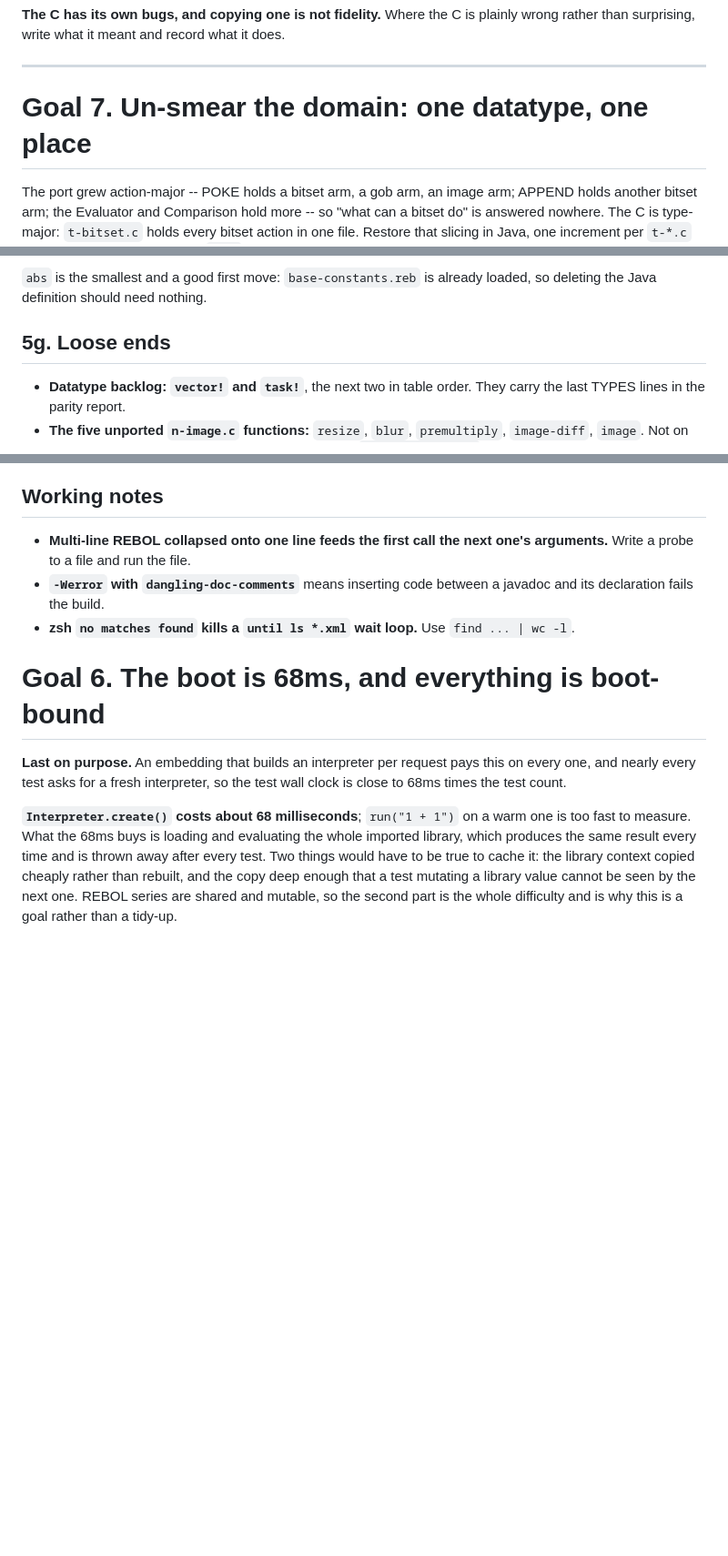
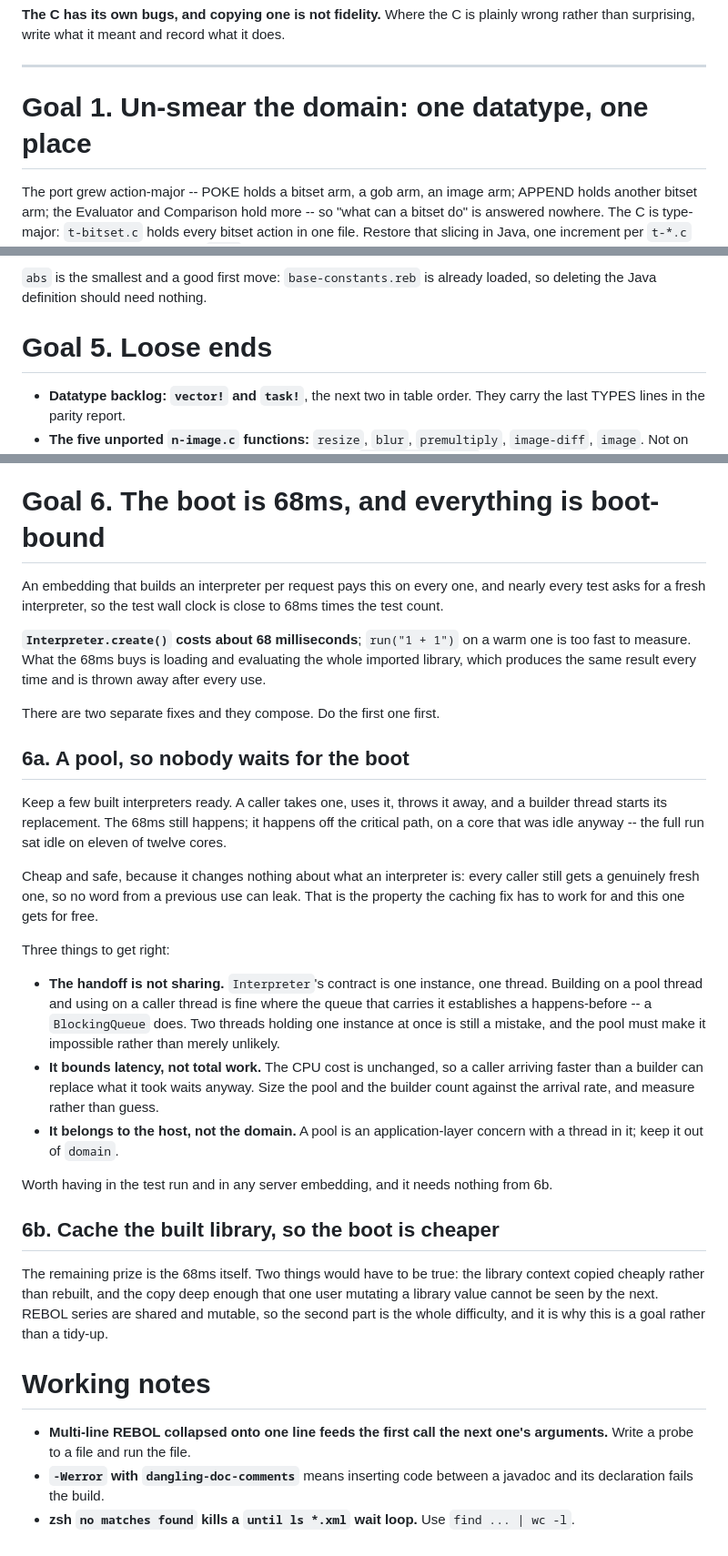
Before and after one commit to bobhoskinsbrother/JEBOL, a Markdown page: TODO.md, 3 parts joined by grey strips. Shown at 91% size. GitHub-like rendering; blank space fills up the shorter version.

```diff
--- a/TODO.md
+++ b/TODO.md
@@ -91,7 +91,7 @@ does.
 
 ---
 
-# Goal 7. Un-smear the domain: one datatype, one place
+# Goal 1. Un-smear the domain: one datatype, one place
 
 The port grew action-major -- POKE holds a bitset arm, a gob arm, an image
 arm; APPEND holds another bitset arm; the Evaluator and Comparison hold more
@@ -208,7 +232,7 @@ in Java. The generator is the one to keep.
 `abs` is the smallest and a good first move: `base-constants.reb` is already
 loaded, so deleting the Java definition should need nothing.
 
-## 5g. Loose ends
+# Goal 5. Loose ends
 
 - **Datatype backlog: `vector!` and `task!`**, the next two in table order.
   They carry the last TYPES lines in the parity report.
@@ -228,7 +252,57 @@ loaded, so deleting the Java definition should need nothing.
 - **`draw` dialect to SVG.** One renderer. Milestone 5's open fork in
   `docs/milestones.md` covers the thinking.
 
-## Working notes
+# Goal 6. The boot is 68ms, and everything is boot-bound
+
+An embedding that builds an interpreter per request pays this on every one,
+and nearly every test asks for a fresh interpreter, so the test wall clock is
+close to 68ms times the test count.
+
+**`Interpreter.create()` costs about 68 milliseconds**; `run("1 + 1")` on a
+warm one is too fast to measure. What the 68ms buys is loading and evaluating
+the whole imported library, which produces the same result every time and is
+thrown away after every use.
+
+There are two separate fixes and they compose. Do the first one first.
+
+## 6a. A pool, so nobody waits for the boot
+
+Keep a few built interpreters ready. A caller takes one, uses it, throws it
+away, and a builder thread starts its replacement. The 68ms still happens; it
+happens off the critical path, on a core that was idle anyway -- the full run
+sat idle on eleven of twelve cores.
+
+Cheap and safe, because it changes nothing about what an interpreter is:
+every caller still gets a genuinely fresh one, so no word from a previous use
+can leak. That is the property the caching fix has to work for and this one
+gets for free.
+
+Three things to get right:
+
+- **The handoff is not sharing.** `Interpreter`'s contract is one instance,
+  one thread. Building on a pool thread and using on a caller thread is fine
+  where the queue that carries it establishes a happens-before -- a
+  `BlockingQueue` does. Two threads holding one instance at once is still a
+  mistake, and the pool must make it impossible rather than merely unlikely.
+- **It bounds latency, not total work.** The CPU cost is unchanged, so a
+  caller arriving faster than a builder can replace what it took waits
+  anyway. Size the pool and the builder count against the arrival rate, and
+  measure rather than guess.
+- **It belongs to the host, not the domain.** A pool is an application-layer
+  concern with a thread in it; keep it out of `domain`.
+
+Worth having in the test run and in any server embedding, and it needs
+nothing from 6b.
+
+## 6b. Cache the built library, so the boot is cheaper
+
+The remaining prize is the 68ms itself. Two things would have to be true:
+the library context copied cheaply rather than rebuilt, and the copy deep
+enough that one user mutating a library value cannot be seen by the next.
+REBOL series are shared and mutable, so the second part is the whole
+difficulty, and it is why this is a goal rather than a tidy-up.
+
+# Working notes
 
 - **Multi-line REBOL collapsed onto one line feeds the first call the next
   one's arguments.** Write a probe to a file and run the file.
@@ -236,18 +310,3 @@ loaded, so deleting the Java definition should need nothing.
   javadoc and its declaration fails the build.
 - **zsh `no matches found` kills a `until ls *.xml` wait loop.** Use
   `find ... | wc -l`.
-
-# Goal 6. The boot is 68ms, and everything is boot-bound
-
-**Last on purpose.** An embedding that builds an interpreter per request pays
-this on every one, and nearly every test asks for a fresh interpreter, so the
-test wall clock is close to 68ms times the test count.
-
-**`Interpreter.create()` costs about 68 milliseconds**; `run("1 + 1")` on a
-warm one is too fast to measure. What the 68ms buys is loading and evaluating
-the whole imported library, which produces the same result every time and is
-thrown away after every test. Two things would have to be true to cache it:
-the library context copied cheaply rather than rebuilt, and the copy deep
-enough that a test mutating a library value cannot be seen by the next one.
-REBOL series are shared and mutable, so the second part is the whole
-difficulty and is why this is a goal rather than a tidy-up.
```
Also changed, not shown: other parts of TODO.md (+34 -10 lines).
